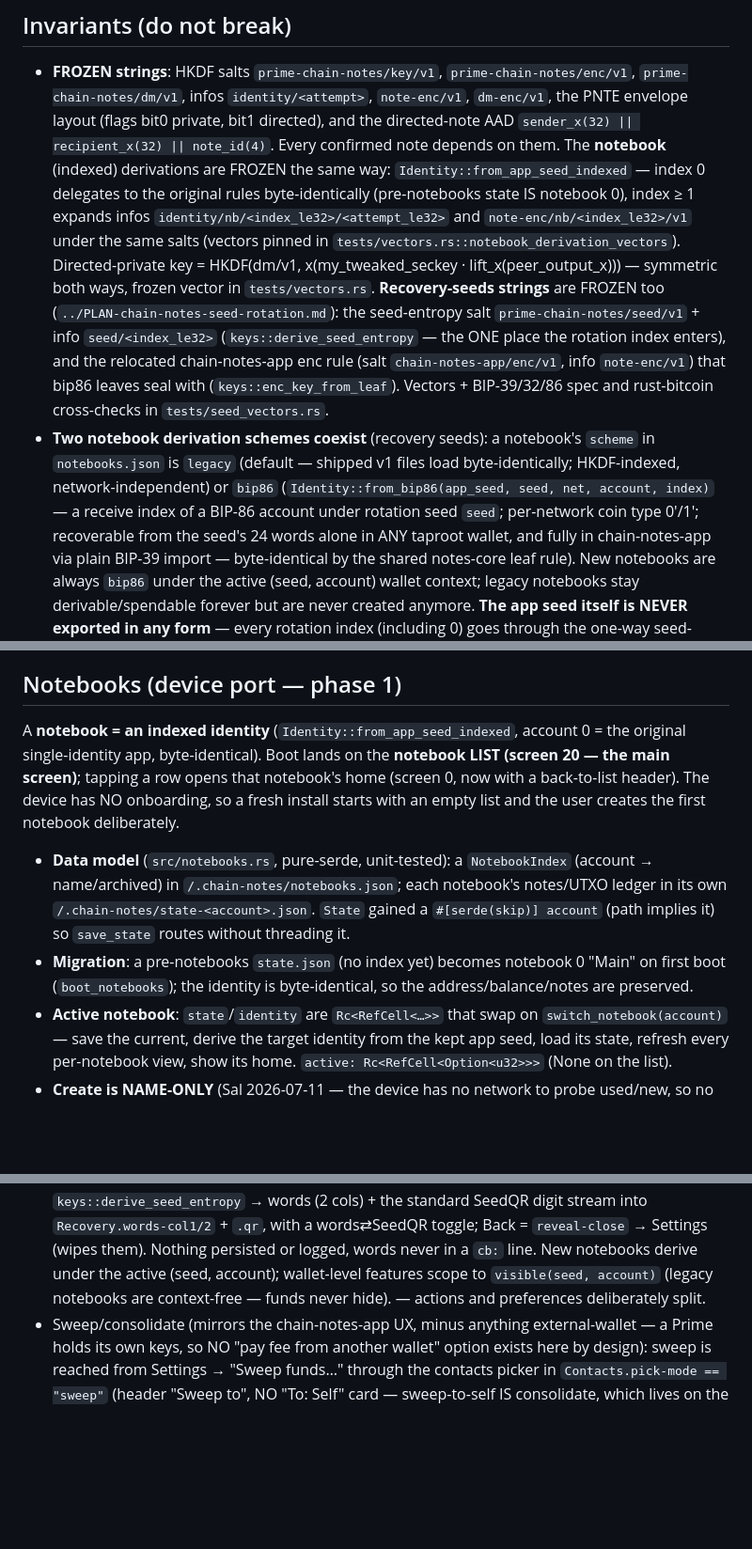
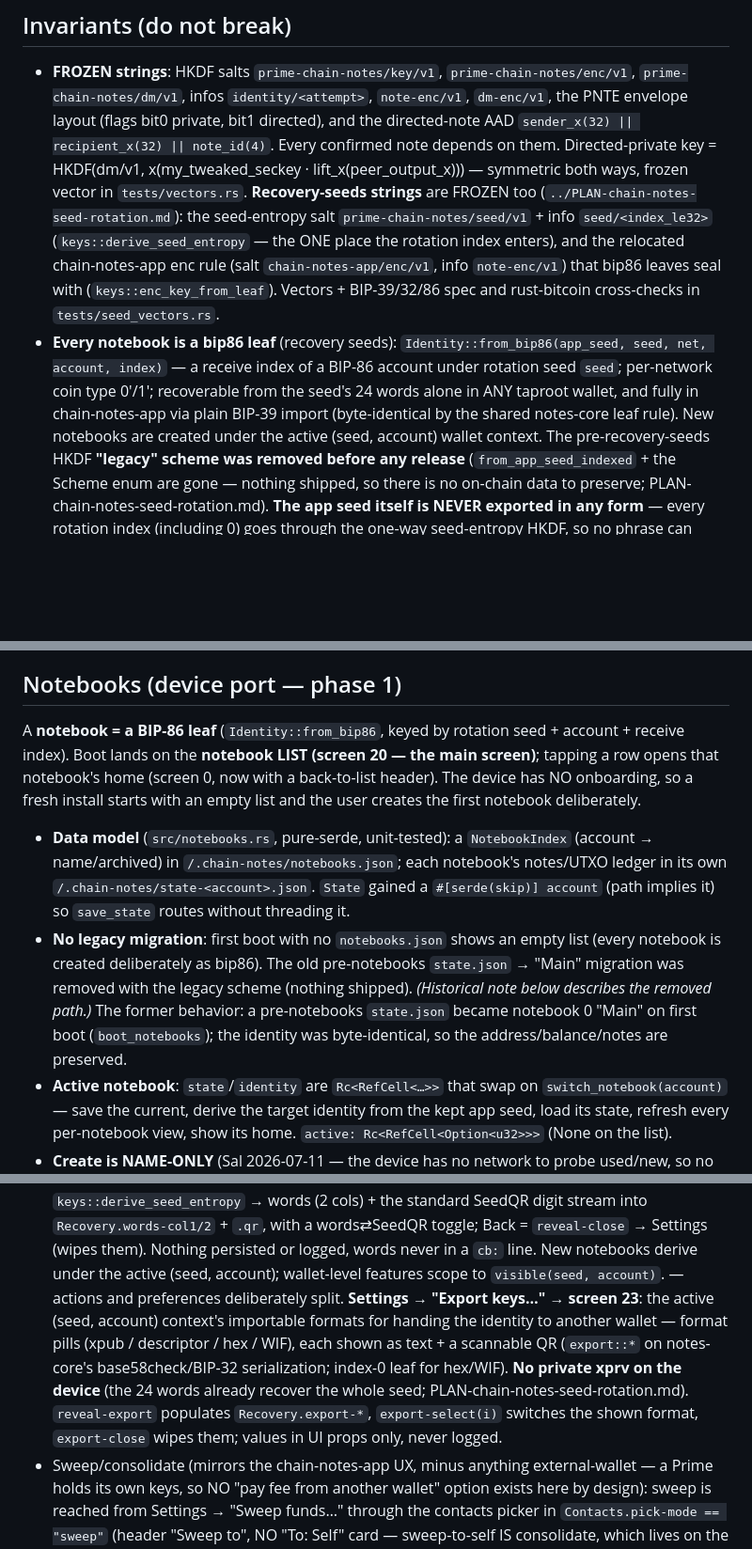
Before and after one commit to ObjSal/prime-chain-notes, a Markdown page: CLAUDE.md, 3 parts joined by grey strips. Shown at 94% size. GitHub-like rendering; blank space fills up the shorter version.

Commit message:
CLAUDE.md: bip86-only + Export keys screen
Update the invariants/notebooks/screens/log docs for the legacy-scheme
removal (from_app_seed_indexed + Scheme gone, no pre-notebooks migration)
and the new Settings -> "Export keys…" (screen 23) reveal. Flags that the
chain-notes.sh e2e onboarding leg (was: seed legacy state -> "Main") now
has to create a bip86 notebook.

Co-Authored-By: Claude Opus 4.8 <noreply@anthropic.com>
Claude-Session: https://claude.ai/code/session_01K2ePBh85iFHHvvbRK55t1e

```diff
--- a/CLAUDE.md
+++ b/CLAUDE.md
@@ -55,12 +55,7 @@ vendor/{getrandom, security-api}  # KeyOS TRNG override + GetAppSeed API
   `identity/<attempt>`, `note-enc/v1`, `dm-enc/v1`, the PNTE envelope
   layout (flags bit0 private, bit1 directed), and the directed-note AAD
   `sender_x(32) || recipient_x(32) || note_id(4)`. Every confirmed note
-  depends on them. The **notebook** (indexed) derivations are FROZEN the
-  same way: `Identity::from_app_seed_indexed` — index 0 delegates to the
-  original rules byte-identically (pre-notebooks state IS notebook 0),
-  index ≥ 1 expands infos `identity/nb/<index_le32>/<attempt_le32>` and
-  `note-enc/nb/<index_le32>/v1` under the same salts (vectors pinned in
-  `tests/vectors.rs::notebook_derivation_vectors`). Directed-private key = HKDF(dm/v1,
+  depends on them. Directed-private key = HKDF(dm/v1,
   x(my_tweaked_seckey · lift_x(peer_output_x))) — symmetric both ways,
   frozen vector in `tests/vectors.rs`. **Recovery-seeds strings** are
   FROZEN too (`../PLAN-chain-notes-seed-rotation.md`): the seed-entropy
@@ -70,17 +65,17 @@ vendor/{getrandom, security-api}  # KeyOS TRNG override + GetAppSeed API
   `chain-notes-app/enc/v1`, info `note-enc/v1`) that bip86 leaves seal
   with (`keys::enc_key_from_leaf`). Vectors + BIP-39/32/86 spec and
   rust-bitcoin cross-checks in `tests/seed_vectors.rs`.
-- **Two notebook derivation schemes coexist** (recovery seeds): a
-  notebook's `scheme` in `notebooks.json` is `legacy` (default — shipped
-  v1 files load byte-identically; HKDF-indexed, network-independent) or
-  `bip86` (`Identity::from_bip86(app_seed, seed, net, account, index)` —
-  a receive index of a BIP-86 account under rotation seed `seed`;
-  per-network coin type 0'/1'; recoverable from the seed's 24 words
-  alone in ANY taproot wallet, and fully in chain-notes-app via plain
-  BIP-39 import — byte-identical by the shared notes-core leaf rule).
-  New notebooks are always `bip86` under the active (seed, account)
-  wallet context; legacy notebooks stay derivable/spendable forever but
-  are never created anymore. **The app seed itself is NEVER exported in
+- **Every notebook is a bip86 leaf** (recovery seeds):
+  `Identity::from_bip86(app_seed, seed, net, account, index)` — a receive
+  index of a BIP-86 account under rotation seed `seed`; per-network coin
+  type 0'/1'; recoverable from the seed's 24 words alone in ANY taproot
+  wallet, and fully in chain-notes-app via plain BIP-39 import
+  (byte-identical by the shared notes-core leaf rule). New notebooks are
+  created under the active (seed, account) wallet context. The
+  pre-recovery-seeds HKDF **"legacy" scheme was removed before any
+  release** (`from_app_seed_indexed` + the Scheme enum are gone — nothing
+  shipped, so there is no on-chain data to preserve;
+  PLAN-chain-notes-seed-rotation.md). **The app seed itself is NEVER exported in
   any form** — every rotation index (including 0) goes through the
   one-way seed-entropy HKDF, so no phrase can unlock the app seed or a
   different index. Rotation is scoped; old words keep old keys (and old
@@ -124,8 +119,8 @@ vendor/{getrandom, security-api}  # KeyOS TRNG override + GetAppSeed API
 
 ## Notebooks (device port — phase 1)
 
-A **notebook = an indexed identity** (`Identity::from_app_seed_indexed`,
-account 0 = the original single-identity app, byte-identical). Boot lands
+A **notebook = a BIP-86 leaf** (`Identity::from_bip86`, keyed by rotation
+seed + account + receive index). Boot lands
 on the **notebook LIST (screen 20 — the main screen)**; tapping a row opens
 that notebook's home (screen 0, now with a back-to-list header). The device
 has NO onboarding, so a fresh install starts with an empty list and the
@@ -136,8 +131,12 @@ user creates the first notebook deliberately.
   each notebook's notes/UTXO ledger in its own
   `/.chain-notes/state-<account>.json`. `State` gained a `#[serde(skip)]
   account` (path implies it) so `save_state` routes without threading it.
-- **Migration**: a pre-notebooks `state.json` (no index yet) becomes
-  notebook 0 "Main" on first boot (`boot_notebooks`); the identity is
+- **No legacy migration**: first boot with no `notebooks.json` shows an
+  empty list (every notebook is created deliberately as bip86). The old
+  pre-notebooks `state.json` → "Main" migration was removed with the
+  legacy scheme (nothing shipped). *(Historical note below describes the
+  removed path.)* The former behavior: a pre-notebooks `state.json` became
+  notebook 0 "Main" on first boot (`boot_notebooks`); the identity was
   byte-identical, so the address/balance/notes are preserved.
 - **Active notebook**: `state`/`identity` are `Rc<RefCell<…>>` that swap on
   `switch_notebook(account)` — save the current, derive the target identity
@@ -250,9 +252,16 @@ user creates the first notebook deliberately.
   toggle; Back = `reveal-close` → Settings (wipes them). Nothing
   persisted or logged, words never in a `cb:` line.
   New notebooks derive under the active (seed, account); wallet-level
-  features scope to `visible(seed, account)` (legacy notebooks are
-  context-free — funds never hide). — actions and preferences
-  deliberately split.
+  features scope to `visible(seed, account)`. — actions and preferences
+  deliberately split. **Settings → "Export keys…" → screen 23**: the
+  active (seed, account) context's importable formats for handing the
+  identity to another wallet — format pills (xpub / descriptor / hex /
+  WIF), each shown as text + a scannable QR (`export::*` on notes-core's
+  base58check/BIP-32 serialization; index-0 leaf for hex/WIF). **No
+  private xprv on the device** (the 24 words already recover the whole
+  seed; PLAN-chain-notes-seed-rotation.md). `reveal-export` populates
+  `Recovery.export-*`, `export-select(i)` switches the shown format,
+  `export-close` wipes them; values in UI props only, never logged.
 - Sweep/consolidate (mirrors the chain-notes-app UX, minus anything
   external-wallet — a Prime holds its own keys, so NO "pay fee from
   another wallet" option exists here by design): sweep is reached from
```
Also changed, not shown: other parts of CLAUDE.md (+9 -4 lines).
